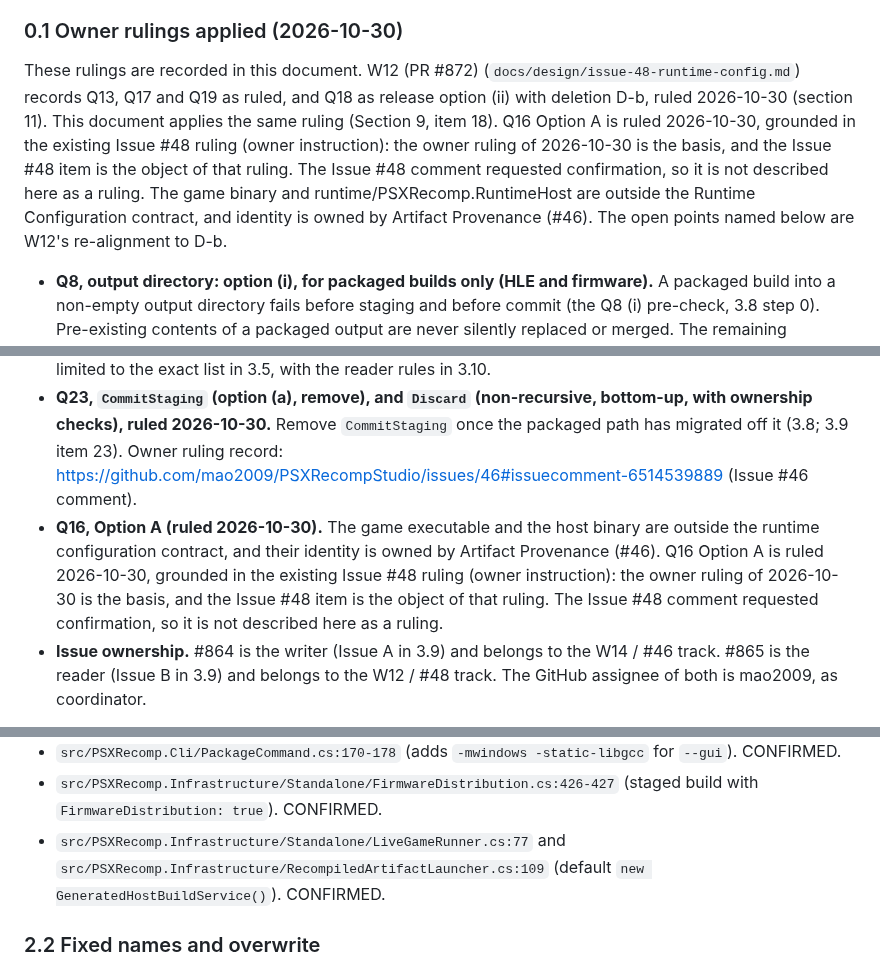
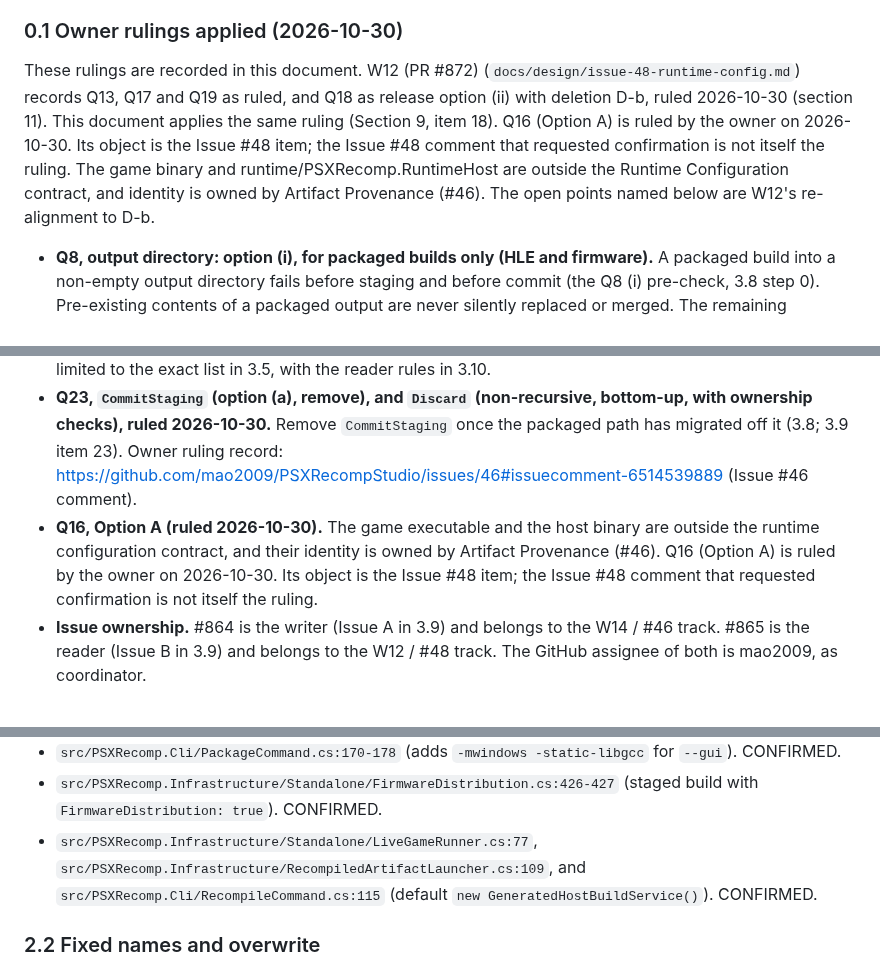
Before and after one commit to mao2009/PSXRecompStudio, a Markdown page: docs/design/issue-46-artifact-provenance.md, 3 parts joined by grey strips. GitHub-like rendering.

```diff
--- a/docs/design/issue-46-artifact-provenance.md
+++ b/docs/design/issue-46-artifact-provenance.md
@@ -21,7 +21,7 @@ Layer rules this design follows: ADR-017 points 1-3 (`docs/adr/017-managed-host-
 
 ### 0.1 Owner rulings applied (2026-10-30)
 
-These rulings are recorded in this document. W12 (PR #872) (`docs/design/issue-48-runtime-config.md`) records Q13, Q17 and Q19 as ruled, and Q18 as release option (ii) with deletion D-b, ruled 2026-10-30 (section 11). This document applies the same ruling (Section 9, item 18). Q16 Option A is ruled 2026-10-30, grounded in the existing Issue #48 ruling (owner instruction): the owner ruling of 2026-10-30 is the basis, and the Issue #48 item is the object of that ruling. The Issue #48 comment requested confirmation, so it is not described here as a ruling. The game binary and runtime/PSXRecomp.RuntimeHost are outside the Runtime Configuration contract, and identity is owned by Artifact Provenance (#46). The open points named below are W12's re-alignment to D-b.
+These rulings are recorded in this document. W12 (PR #872) (`docs/design/issue-48-runtime-config.md`) records Q13, Q17 and Q19 as ruled, and Q18 as release option (ii) with deletion D-b, ruled 2026-10-30 (section 11). This document applies the same ruling (Section 9, item 18). Q16 (Option A) is ruled by the owner on 2026-10-30. Its object is the Issue #48 item; the Issue #48 comment that requested confirmation is not itself the ruling. The game binary and runtime/PSXRecomp.RuntimeHost are outside the Runtime Configuration contract, and identity is owned by Artifact Provenance (#46). The open points named below are W12's re-alignment to D-b.
 
 - **Q8, output directory: option (i), for packaged builds only (HLE and firmware).** A packaged build into a non-empty output directory fails before staging and before commit (the Q8 (i) pre-check, 3.8 step 0). Pre-existing contents of a packaged output are never silently replaced or merged. The remaining overwrite paths are not covered by this ruling: `recompile` (`src/PSXRecomp.Cli/RecompileCommand.cs:115-116`) and the generated-host build (`src/PSXRecomp.Infrastructure/GeneratedHostBuildService.cs:58` (`Directory.CreateDirectory`) and `GeneratedHostBuildService.cs:59` (`File.WriteAllText`), at `2e3ecad`) still write into an existing directory. They are an open owner question (Section 9, item 20). A future explicit replace option needs a separate design, a safe backup and rollback, and tests. The guarded criteria (3.9 Issue A (a), (b), (i), (j)) are unblocked only after implementation verifies non-destructive behaviour. Criterion (b) is the firmware criterion and is gated in the same way. That is a requirement. It is not yet verified.
 - **Q13, packaged layout.** `runtime/build-manifest.json` is the H16 packaged input for new packages. Ruled 2026-10-30 (W12 (PR #872), section 11). The ADR-027 Step C layout is cited here, not edited. See 3.8 for the state of the cited amendment (`docs/adr/027-standalone-artifact-runtime-integration.md` at PR #872).
@@ -29,7 +29,7 @@ These rulings are recorded in this document. W12 (PR #872) (`docs/design/issue-4
 - **Q18, H2 handle release and deletion.** Release option (ii) is ruled 2026-10-30 in W12 (PR #872) (section 11; 3.9 Issue B (f); 9 item 18). Deletion is D-b (owner ruling 2026-10-30, as recorded in the Issue #46, #48 and #865 comments): the host never deletes during the run, and a later cleanup deletes only after positive exit evidence and the containment and ownership checks. Windows ACL and sharing behaviour, and the POSIX equivalents, remain UNVERIFIED until tested.
 - **Q19, nulls in carrier schema v1.** Ruled 2026-10-30 (W12 (PR #872), section 11; section 3.4), option (a), limited to the exact list in 3.5, with the reader rules in 3.10.
 - **Q23, `CommitStaging` (option (a), remove), and `Discard` (non-recursive, bottom-up, with ownership checks), ruled 2026-10-30.** Remove `CommitStaging` once the packaged path has migrated off it (3.8; 3.9 item 23). Owner ruling record: https://github.com/mao2009/PSXRecompStudio/issues/46#issuecomment-6514539889 (Issue #46 comment).
-- **Q16, Option A (ruled 2026-10-30).** The game executable and the host binary are outside the runtime configuration contract, and their identity is owned by Artifact Provenance (#46). Q16 Option A is ruled 2026-10-30, grounded in the existing Issue #48 ruling (owner instruction): the owner ruling of 2026-10-30 is the basis, and the Issue #48 item is the object of that ruling. The Issue #48 comment requested confirmation, so it is not described here as a ruling.
+- **Q16, Option A (ruled 2026-10-30).** The game executable and the host binary are outside the runtime configuration contract, and their identity is owned by Artifact Provenance (#46). Q16 (Option A) is ruled by the owner on 2026-10-30. Its object is the Issue #48 item; the Issue #48 comment that requested confirmation is not itself the ruling.
 - **Issue ownership.** #864 is the writer (Issue A in 3.9) and belongs to the W14 / #46 track. #865 is the reader (Issue B in 3.9) and belongs to the W12 / #48 track. The GitHub assignee of both is mao2009, as coordinator.
 
 **Ruling on the deletion option (2026-10-30, Q18): D-b.** Recorded in the Issue #46, #48 and #865 comments of 2026-10-30. The owner's earlier instruction to adopt D-a is superseded. W12 (PR #872) records D-b.
@@ -60,7 +60,7 @@ Callers of the build port, all through `IGeneratedHostBuildService` or a direct
 - `src/PSXRecomp.Infrastructure/RecompiledHostExecutionEngine.cs:563` (name `"recompiled-artifact"`, in the constructor path: the constructor is at `:441` and its parameter list starts at `:442`), and `:1281` (in `BuildEmbeddedArtifact`, starting at `:1235`). CONFIRMED.
 - `src/PSXRecomp.Cli/PackageCommand.cs:170-178` (adds `-mwindows -static-libgcc` for `--gui`). CONFIRMED.
 - `src/PSXRecomp.Infrastructure/Standalone/FirmwareDistribution.cs:426-427` (staged build with `FirmwareDistribution: true`). CONFIRMED.
-- `src/PSXRecomp.Infrastructure/Standalone/LiveGameRunner.cs:77` and `src/PSXRecomp.Infrastructure/RecompiledArtifactLauncher.cs:109` (default `new GeneratedHostBuildService()`). CONFIRMED.
+- `src/PSXRecomp.Infrastructure/Standalone/LiveGameRunner.cs:77`, `src/PSXRecomp.Infrastructure/RecompiledArtifactLauncher.cs:109`, and `src/PSXRecomp.Cli/RecompileCommand.cs:115` (default `new GeneratedHostBuildService()`). CONFIRMED.
 
 ### 2.2 Fixed names and overwrite
 
```
Also changed, not shown: other parts of docs/design/issue-46-artifact-provenance.md (+4 -4 lines).
